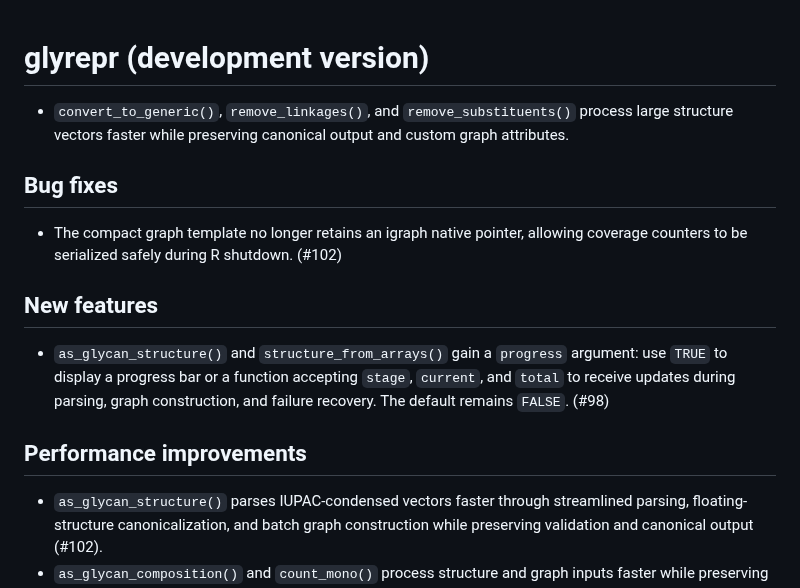
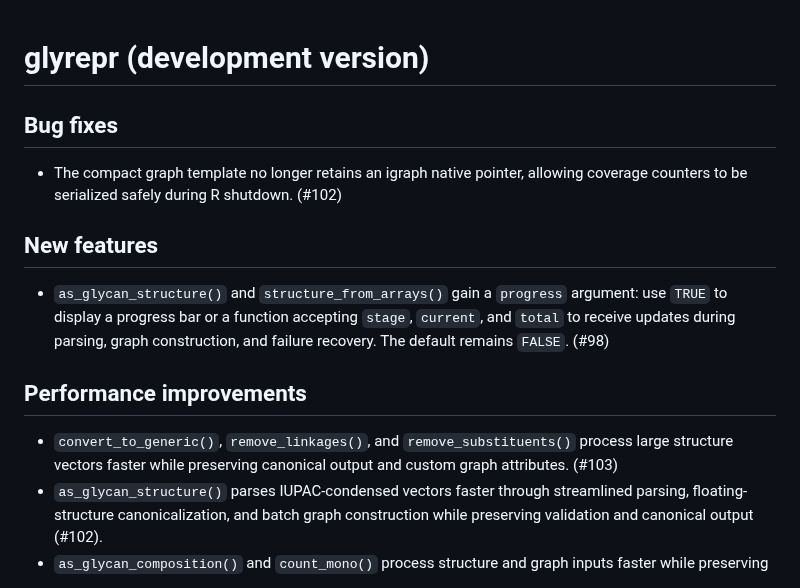
Before and after one commit to glycoverse/glyrepr, a Markdown page: NEWS.md, the part around the change. Rendered like a GitHub page.

Commit message:
chore: link transformation performance notes to PR 103

```diff
--- a/NEWS.md
+++ b/NEWS.md
@@ -1,6 +1,4 @@
 # glyrepr (development version)
-
-* `convert_to_generic()`, `remove_linkages()`, and `remove_substituents()` process large structure vectors faster while preserving canonical output and custom graph attributes.
 
 ## Bug fixes
 
@@ -12,6 +10,7 @@
 
 ## Performance improvements
 
+* `convert_to_generic()`, `remove_linkages()`, and `remove_substituents()` process large structure vectors faster while preserving canonical output and custom graph attributes. (#103)
 * `as_glycan_structure()` parses IUPAC-condensed vectors faster through streamlined parsing, floating-structure canonicalization, and batch graph construction while preserving validation and canonical output (#102).
 * `as_glycan_composition()` and `count_mono()` process structure and graph inputs faster while preserving names and missing values; repeated structures reuse counting results. (#99)
 * `as_glycan_structure()` with graph inputs, `glycan_structure()`, `canonicalize_glycan_graphs()`, and the `smap_structure()` family process graphs faster while preserving source attributes and failure handling. (#97)
```
